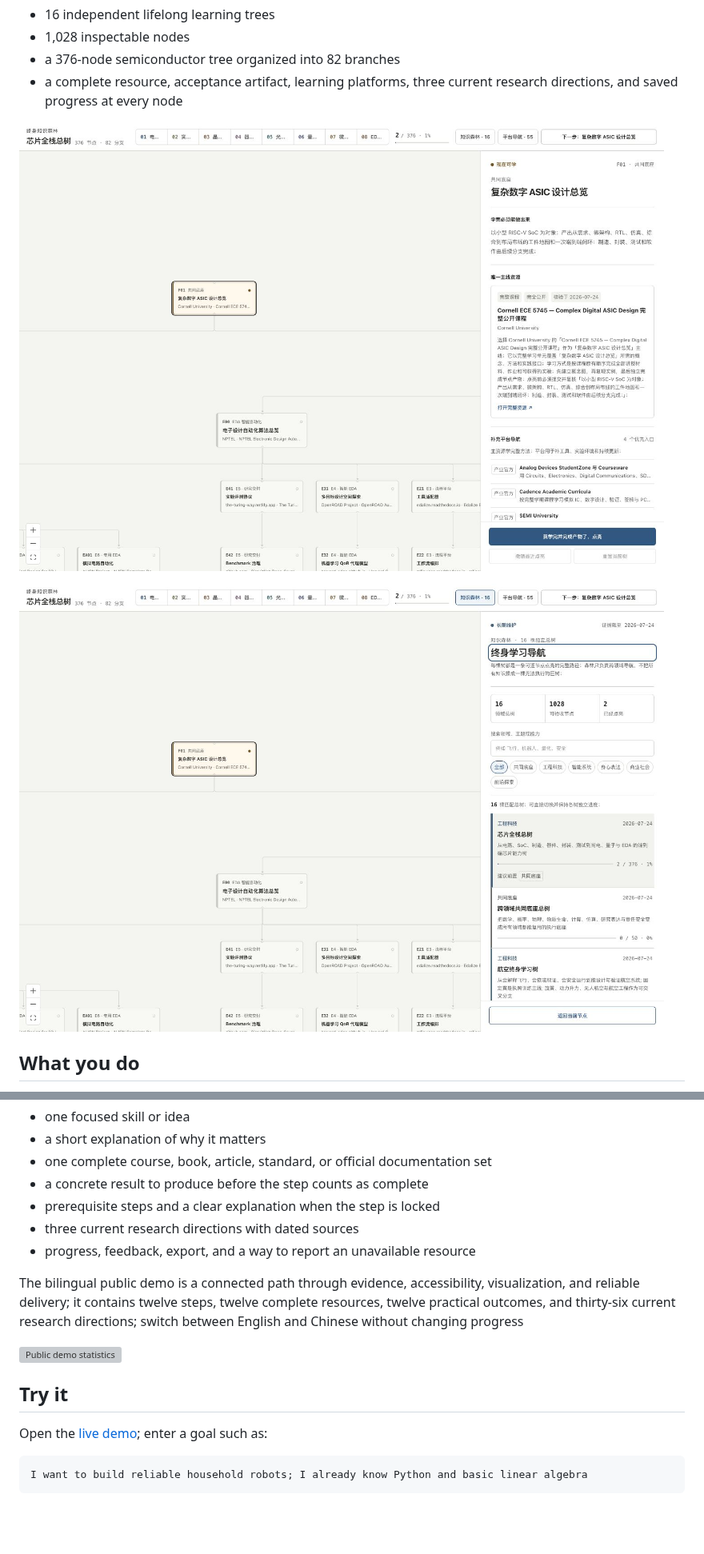
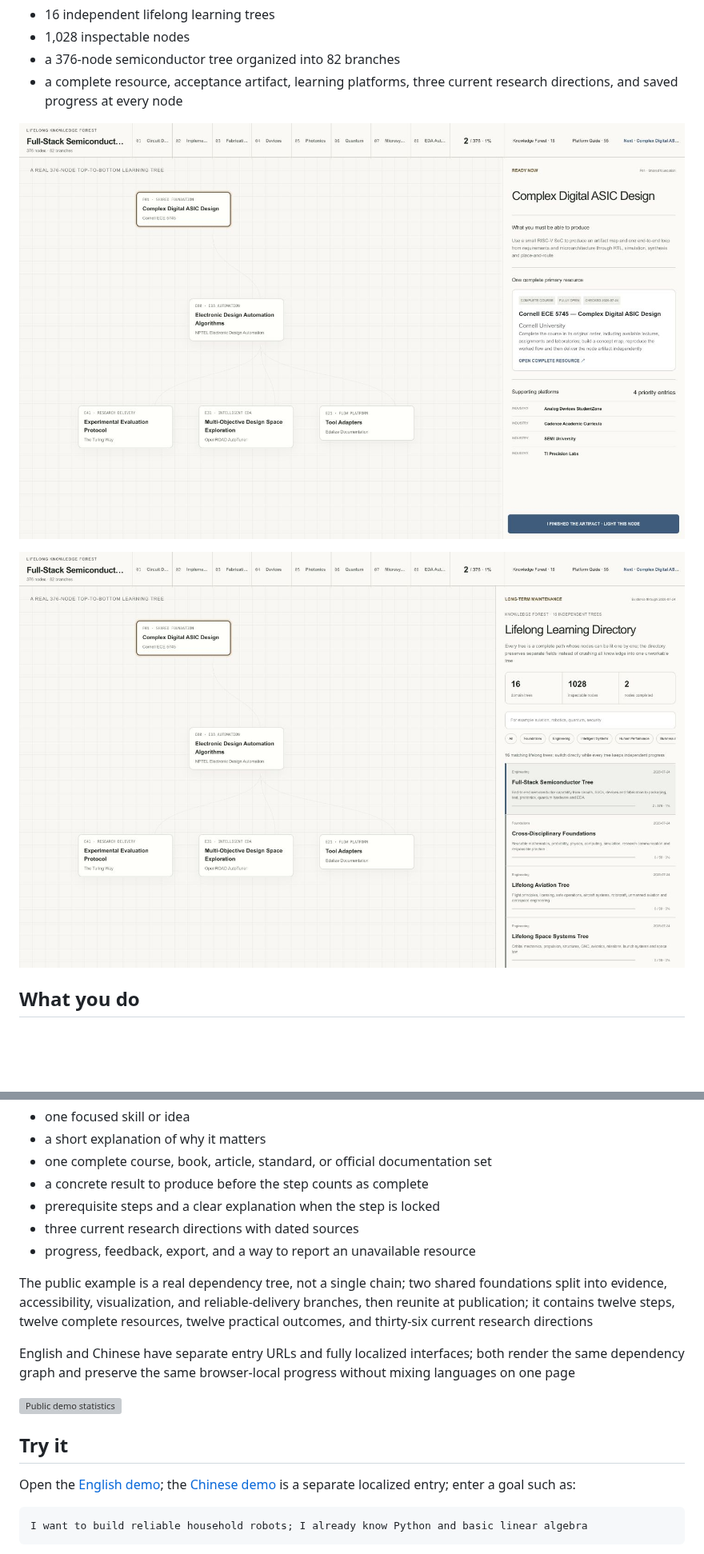
Before and after one commit to AIALRA-0/knowledge-forest-framework, a Markdown page: README.md, 2 parts joined by grey strips. Shown at 80% size. Rendered like a GitHub page; pictures changed too: docs/images/aialra-forest-chip-overview-en.jpg (added), docs/images/aialra-forest-directory-en.jpg (added); blank space fills up the shorter version; grey boxes are pictures that could not be loaded.

````diff
--- a/README.md
+++ b/README.md
@@ -24,9 +24,9 @@ These sanitized screenshots come from AIALRA's running, Authentik-protected priv
 - a 376-node semiconductor tree organized into 82 branches
 - a complete resource, acceptance artifact, learning platforms, three current research directions, and saved progress at every node
 
-![AIALRA private semiconductor knowledge forest](docs/images/aialra-forest-chip-overview.jpg)
+![AIALRA private semiconductor knowledge forest in English](docs/images/aialra-forest-chip-overview-en.jpg)
 
-![AIALRA private knowledge forest directory](docs/images/aialra-forest-directory.jpg)
+![AIALRA private knowledge forest directory in English](docs/images/aialra-forest-directory-en.jpg)
 
 ## What you do
 
@@ -46,13 +46,15 @@ These sanitized screenshots come from AIALRA's running, Authentik-protected priv
 - three current research directions with dated sources
 - progress, feedback, export, and a way to report an unavailable resource
 
-The bilingual public demo is a connected path through evidence, accessibility, visualization, and reliable delivery; it contains twelve steps, twelve complete resources, twelve practical outcomes, and thirty-six current research directions; switch between English and Chinese without changing progress
+The public example is a real dependency tree, not a single chain; two shared foundations split into evidence, accessibility, visualization, and reliable-delivery branches, then reunite at publication; it contains twelve steps, twelve complete resources, twelve practical outcomes, and thirty-six current research directions
+
+English and Chinese have separate entry URLs and fully localized interfaces; both render the same dependency graph and preserve the same browser-local progress without mixing languages on one page
 
 ![Public demo statistics](public/readme-stats.svg)
 
 ## Try it
 
-Open the [live demo](https://aialra-0.github.io/knowledge-forest-framework/); enter a goal such as:
+Open the [English demo](https://aialra-0.github.io/knowledge-forest-framework/?lang=en); the [Chinese demo](https://aialra-0.github.io/knowledge-forest-framework/?lang=zh-CN) is a separate localized entry; enter a goal such as:
 
 ```text
 I want to build reliable household robots; I already know Python and basic linear algebra
````
Also changed, not shown: other parts of README.md (+1 -1 lines), README.zh-CN.md (+7 -5 lines), docs/user-journey-review.md (+11 -3 lines), docs/images/aialra-forest-chip-overview-zh.jpg (renamed from docs/images/aialra-forest-chip-overview.jpg), docs/images/aialra-forest-directory-zh.jpg (renamed from docs/images/aialra-forest-directory.jpg), 8 other files.
